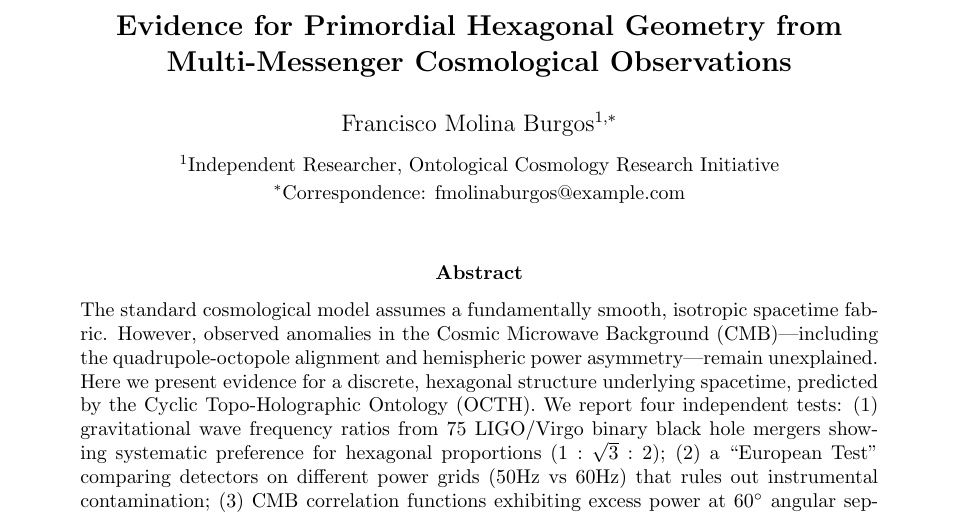
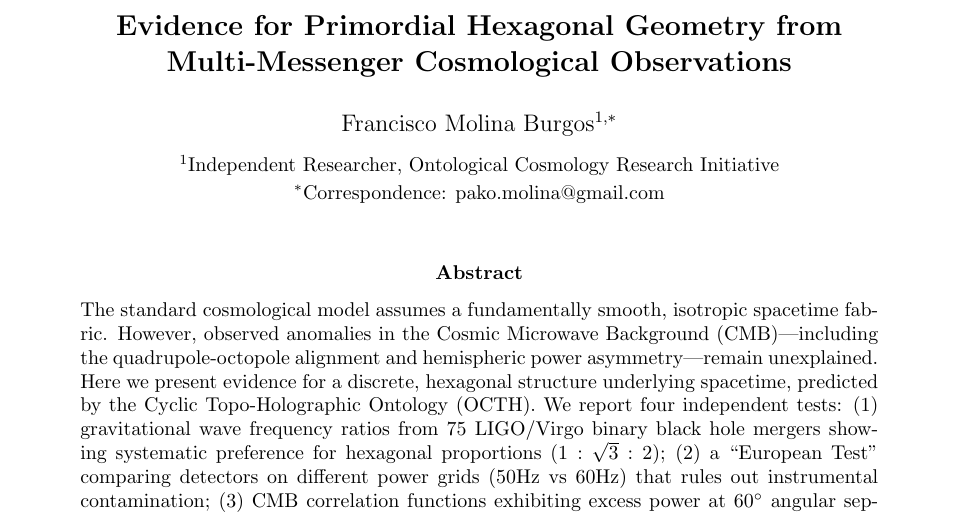
Before and after one commit to Yatrogenesis/Universo-Mobius, a LaTeX paper (paper/OCTH_Nature_Article.tex): part of page 1 of 12, cut so that both start at the same text. Compiled offline with pdfLaTeX.

Commit message:
Update contact emails
- Personal: pako.molina@gmail.com
- Institutional: fmolina@avermex.com

🤖 Generated with [Claude Code](https://claude.com/claude-code)

Co-Authored-By: Claude Opus 4.5 <noreply@anthropic.com>

```diff
--- a/paper/OCTH_Nature_Article.tex
+++ b/paper/OCTH_Nature_Article.tex
@@ -17,7 +17,7 @@
 \author{
 Francisco Molina Burgos$^{1,*}$\\[0.5em]
 \small $^1$Independent Researcher, Ontological Cosmology Research Initiative\\
-\small $^*$Correspondence: fmolinaburgos@example.com
+\small $^*$Correspondence: pako.molina@gmail.com
 }
 
 \date{}
```
Also changed, not shown: README.md, paper/OCTH_Nature_Article.pdf.
